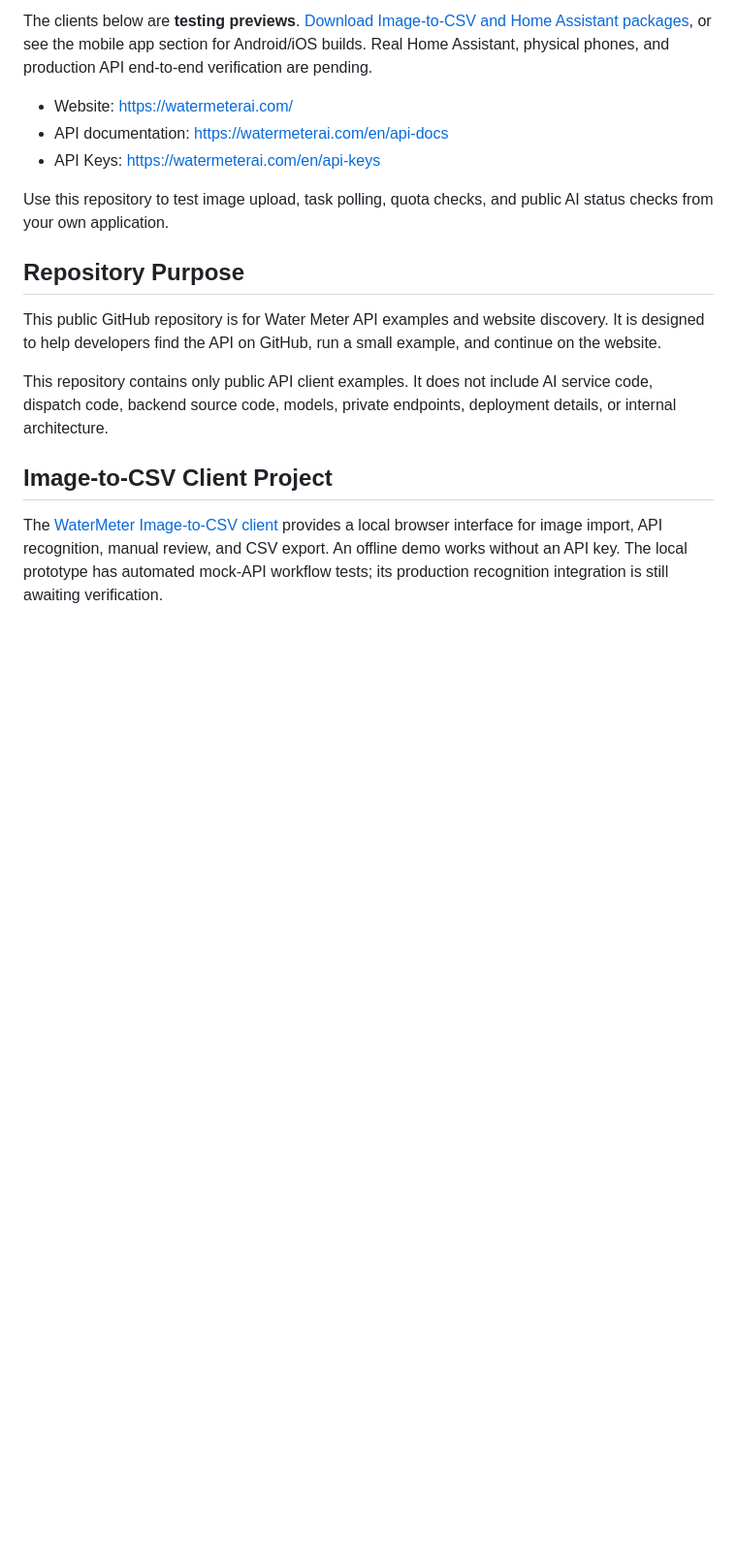
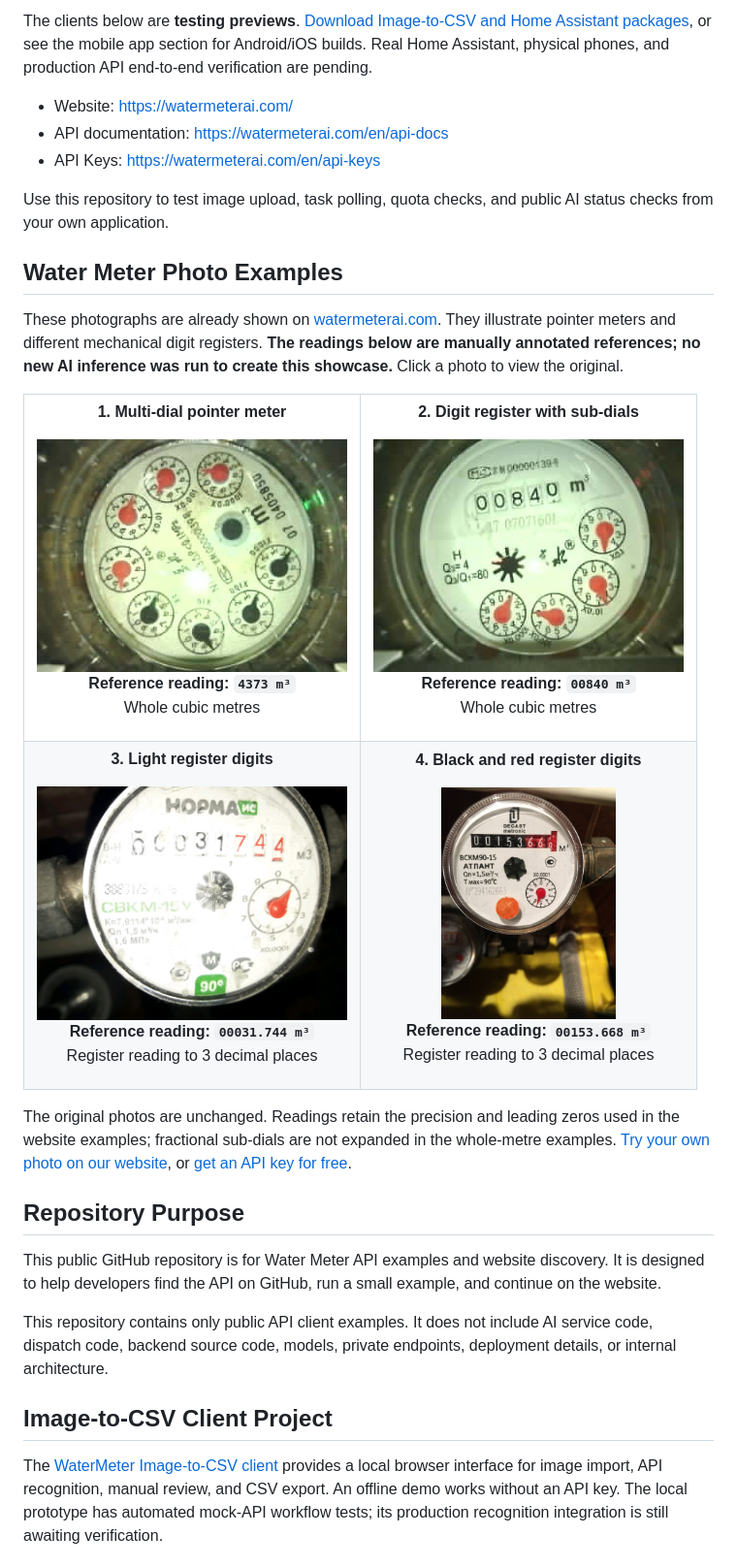
Before and after one commit to tankfly2024/water-meter-ai-api-examples, a Markdown page: README.md, the part around the change. Shown at 97% size. GitHub-like rendering; pictures changed too: assets/website-examples/combined-00840.jpg (added), assets/website-examples/light-register-00031-744.jpg (added), assets/website-examples/mechanical-register-00153-668.jpg (added); blank space fills up the shorter version.

Commit message:
Add website meter examples with manual reference readings

```diff
--- a/README.md
+++ b/README.md
@@ -15,6 +15,39 @@ The clients below are **testing previews**. [Download Image-to-CSV and Home Assi
 - API Keys: https://watermeterai.com/en/api-keys
 
 Use this repository to test image upload, task polling, quota checks, and public AI status checks from your own application.
+
+## Water Meter Photo Examples
+
+These photographs are already shown on [watermeterai.com](https://watermeterai.com/en). They illustrate pointer meters and different mechanical digit registers. **The readings below are manually annotated references; no new AI inference was run to create this showcase.** Click a photo to view the original.
+
+<table>
+  <tr>
+    <td align="center" valign="top" width="50%">
+      <p><strong>1. Multi-dial pointer meter</strong></p>
+      <a href="assets/website-examples/pointer-4373.jpg"><img src="assets/website-examples/pointer-4373.jpg" width="320" alt="Original pointer water meter photo; manually annotated reference reading 4373 cubic metres"></a>
+      <p><strong>Reference reading: <code>4373 m³</code></strong><br>Whole cubic metres</p>
+    </td>
+    <td align="center" valign="top" width="50%">
+      <p><strong>2. Digit register with sub-dials</strong></p>
+      <a href="assets/website-examples/combined-00840.jpg"><img src="assets/website-examples/combined-00840.jpg" width="320" alt="Original water meter with a digit register and sub-dials; reference register reading 00840 cubic metres"></a>
+      <p><strong>Reference reading: <code>00840 m³</code></strong><br>Whole cubic metres</p>
+    </td>
+  </tr>
+  <tr>
+    <td align="center" valign="top" width="50%">
+      <p><strong>3. Light register digits</strong></p>
+      <a href="assets/website-examples/light-register-00031-744.jpg"><img src="assets/website-examples/light-register-00031-744.jpg" width="320" alt="Original water meter with light register digits; manually annotated reference reading 00031.744 cubic metres"></a>
+      <p><strong>Reference reading: <code>00031.744 m³</code></strong><br>Register reading to 3 decimal places</p>
+    </td>
+    <td align="center" valign="top" width="50%">
+      <p><strong>4. Black and red register digits</strong></p>
+      <a href="assets/website-examples/mechanical-register-00153-668.jpg"><img src="assets/website-examples/mechanical-register-00153-668.jpg" width="180" alt="Original water meter with black and red register digits; manually annotated reference reading 00153.668 cubic metres"></a>
+      <p><strong>Reference reading: <code>00153.668 m³</code></strong><br>Register reading to 3 decimal places</p>
+    </td>
+  </tr>
+</table>
+
+The original photos are unchanged. Readings retain the precision and leading zeros used in the website examples; fractional sub-dials are not expanded in the whole-metre examples. [Try your own photo on our website](https://watermeterai.com/en), or [get an API key for free](https://watermeterai.com/en/api-keys).
 
 ## Repository Purpose
 
```
Also changed, not shown: README.zh-CN.md (+33 -0 lines), 1 other file.
